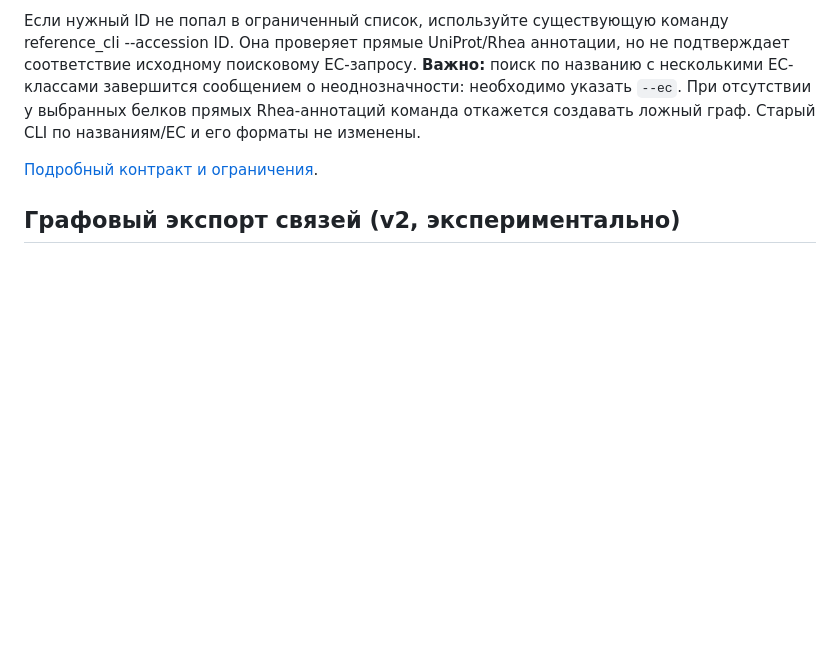
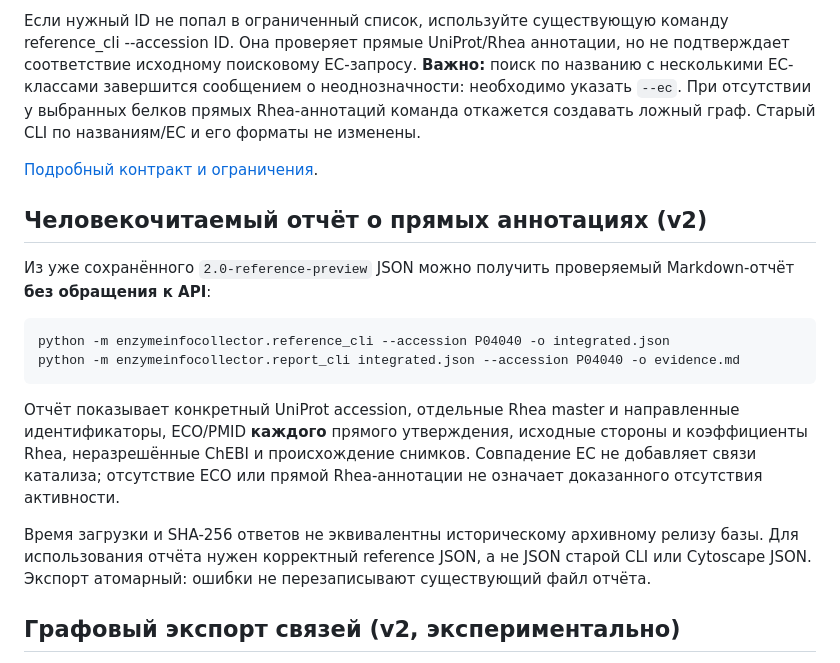
Before and after one commit to VasilijEpishkin/EnzymeInfoCollector, a Markdown page: README.md, the part around the change. Drawn GitHub-style; blank space fills up the shorter version.

Commit message:
docs: explain offline direct-evidence report workflow

```diff
--- a/README.md
+++ b/README.md
@@ -215,6 +215,27 @@ truncated=true; верхние 10 кандидатов не обязательн
 
 [Подробный контракт и ограничения](docs/architecture/evidence_discovery.md).
 
+## Человекочитаемый отчёт о прямых аннотациях (v2)
+
+Из уже сохранённого `2.0-reference-preview` JSON можно получить проверяемый
+Markdown-отчёт **без обращения к API**:
+
+~~~bash
+python -m enzymeinfocollector.reference_cli --accession P04040 -o integrated.json
+python -m enzymeinfocollector.report_cli integrated.json --accession P04040 -o evidence.md
+~~~
+
+Отчёт показывает конкретный UniProt accession, отдельные Rhea master и
+направленные идентификаторы, ECO/PMID **каждого** прямого утверждения,
+исходные стороны и коэффициенты Rhea, неразрешённые ChEBI и происхождение
+снимков. Совпадение EC не добавляет связи катализа; отсутствие ECO или прямой
+Rhea-аннотации не означает доказанного отсутствия активности.
+
+Время загрузки и SHA-256 ответов не эквивалентны историческому архивному
+релизу базы. Для использования отчёта нужен корректный reference JSON,
+а не JSON старой CLI или Cytoscape JSON. Экспорт атомарный: ошибки
+не перезаписывают существующий файл отчёта.
+
 ## Графовый экспорт связей (v2, экспериментально)
 
 Проверенный JSON после сквозного запуска можно преобразовать в
```
